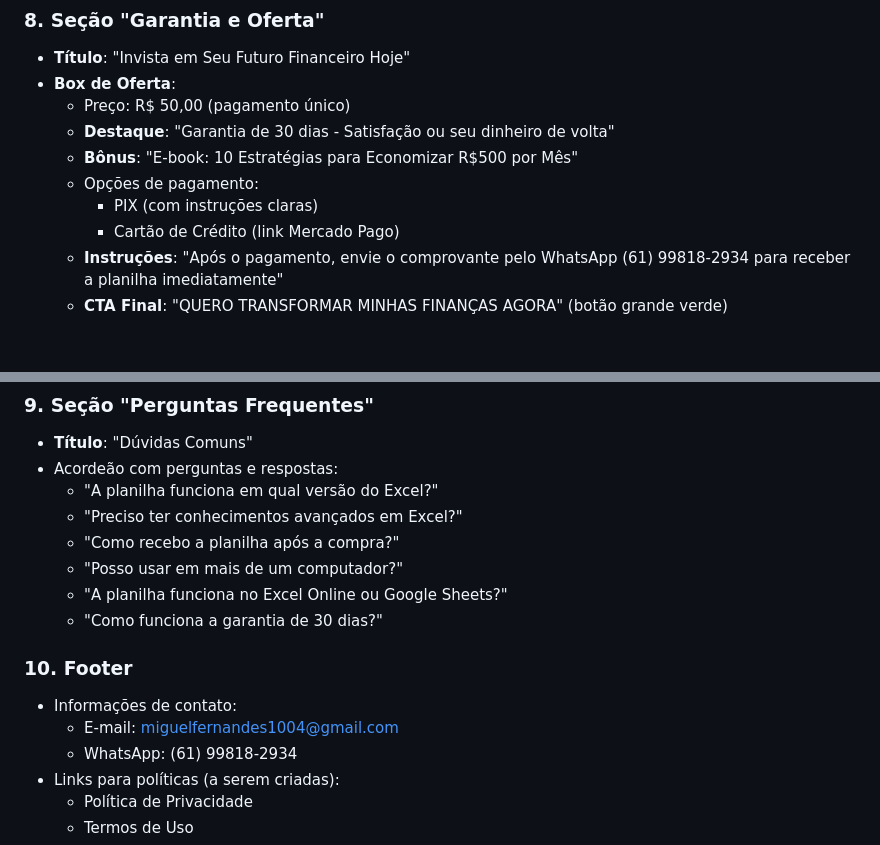
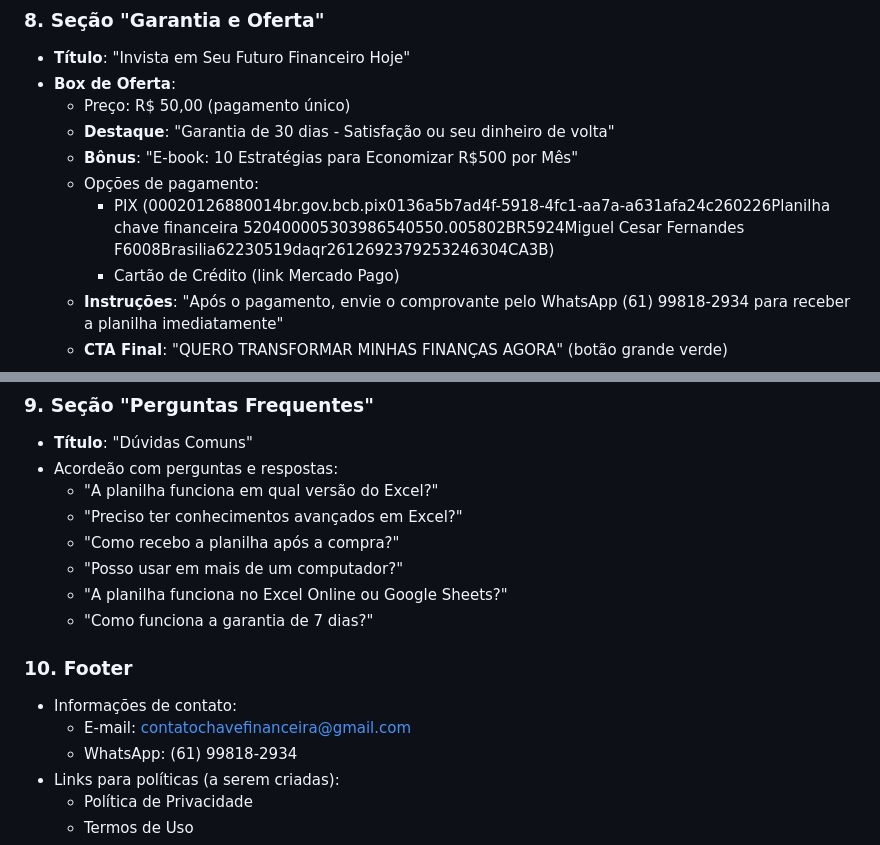
Before and after one commit to Leugimrasec/Chave-Financeira-Libertadora-, a Markdown page: estrutura_site.md, 2 parts joined by grey strips. GitHub-like rendering; blank space fills up the shorter version.

```diff
--- a/estrutura_site.md
+++ b/estrutura_site.md
@@ -87,7 +87,7 @@ Este documento detalha a estrutura completa do novo site vendedor para a planilh
   - **Destaque**: "Garantia de 30 dias - Satisfação ou seu dinheiro de volta"
   - **Bônus**: "E-book: 10 Estratégias para Economizar R$500 por Mês"
   - Opções de pagamento:
-    - PIX (com instruções claras)
+    - PIX (00020126880014br.gov.bcb.pix0136a5b7ad4f-5918-4fc1-aa7a-a631afa24c260226Planilha chave financeira 520400005303986540550.005802BR5924Miguel Cesar Fernandes F6008Brasilia62230519daqr2612692379253246304CA3B)
     - Cartão de Crédito (link Mercado Pago)
   - **Instruções**: "Após o pagamento, envie o comprovante pelo WhatsApp (61) 99818-2934 para receber a planilha imediatamente"
   - **CTA Final**: "QUERO TRANSFORMAR MINHAS FINANÇAS AGORA" (botão grande verde)
@@ -100,11 +100,11 @@ Este documento detalha a estrutura completa do novo site vendedor para a planilh
   - "Como recebo a planilha após a compra?"
   - "Posso usar em mais de um computador?"
   - "A planilha funciona no Excel Online ou Google Sheets?"
-  - "Como funciona a garantia de 30 dias?"
+  - "Como funciona a garantia de 7 dias?"
 
 ### 10. Footer
 - Informações de contato:
-  - E-mail: miguelfernandes1004@gmail.com
+  - E-mail: contatochavefinanceira@gmail.com
   - WhatsApp: (61) 99818-2934
 - Links para políticas (a serem criadas):
   - Política de Privacidade
```
